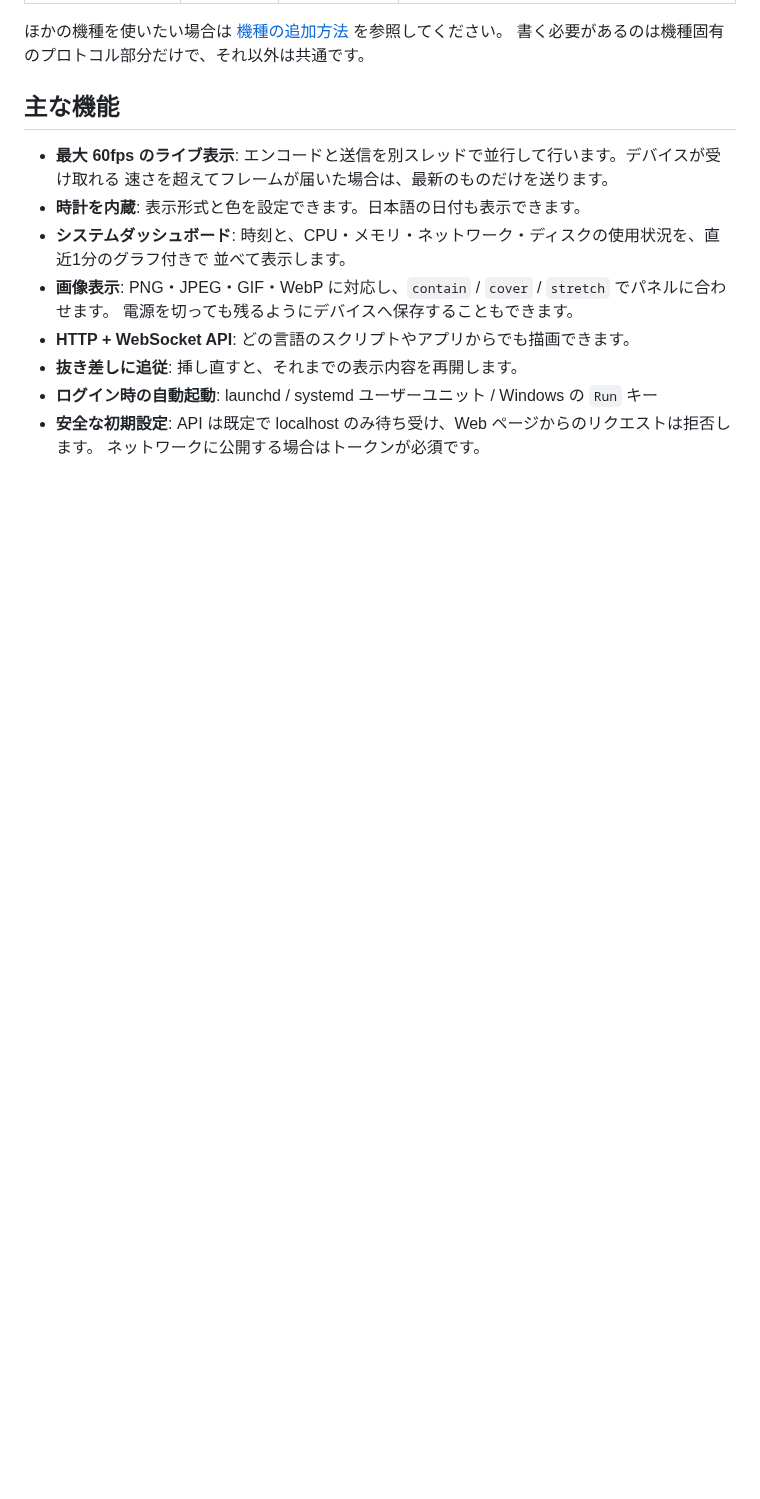
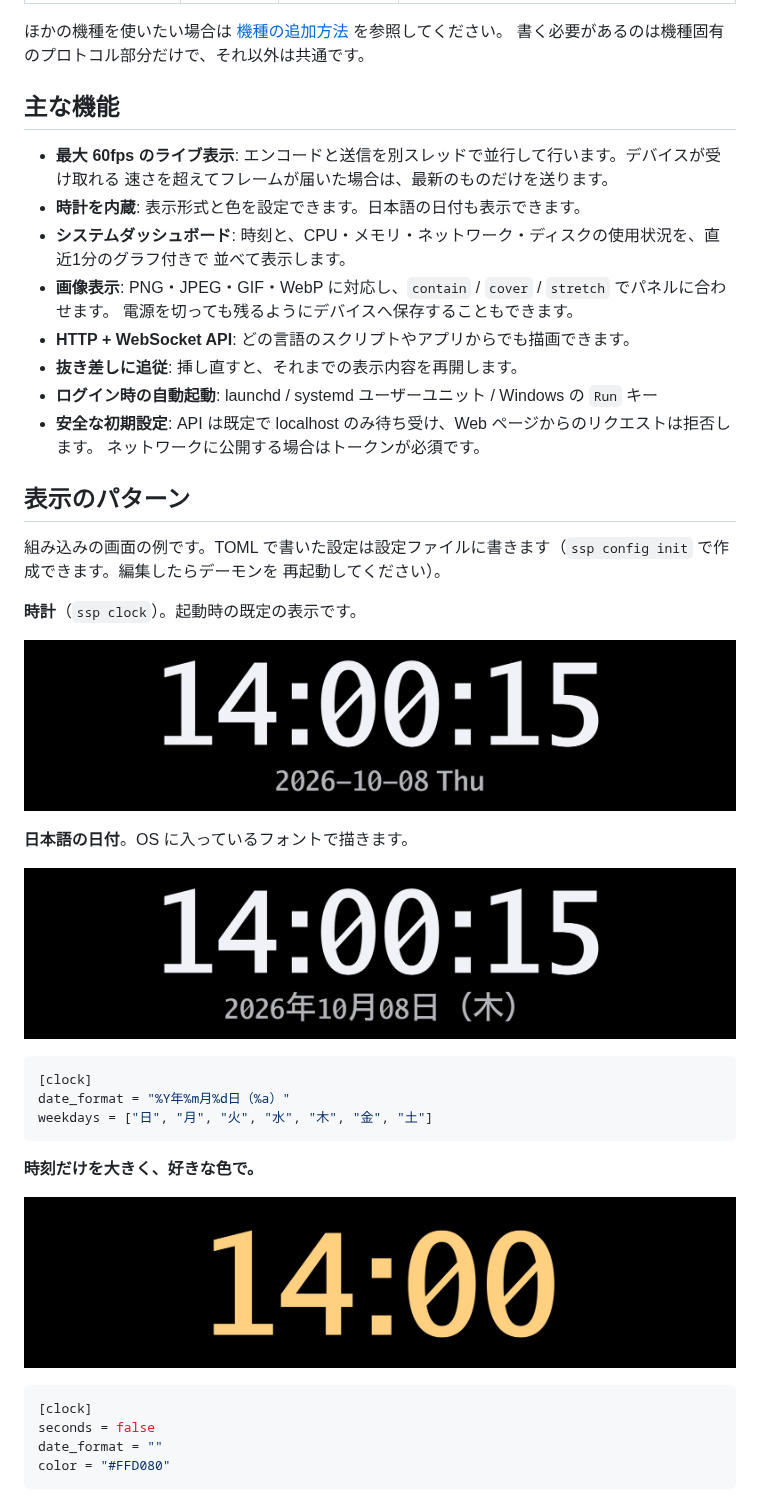
Before and after one commit to nomunomu0504/sub-screen-player, a Markdown page: README.ja.md, the part around one of its changes. Drawn GitHub-style; pictures changed too: docs/images/clock-big.png (added), docs/images/clock-ja.png (added), docs/images/clock.png (added); blank space fills up the shorter version.

````diff
--- a/README.ja.md
+++ b/README.ja.md
@@ -38,3 +38,34 @@ API を通して、他のプログラムからも自由に描画できます。
 - **ログイン時の自動起動**: launchd / systemd ユーザーユニット / Windows の `Run` キー
 - **安全な初期設定**: API は既定で localhost のみ待ち受け、Web ページからのリクエストは拒否します。
   ネットワークに公開する場合はトークンが必須です。
+
+## 表示のパターン
+
+組み込みの画面の例です。TOML で書いた設定は設定ファイルに書きます（`ssp config init` で作成できます。編集したらデーモンを
+再起動してください）。
+
+**時計**（`ssp clock`）。起動時の既定の表示です。
+
+![組み込みの時計](docs/images/clock.png)
+
+**日本語の日付**。OS に入っているフォントで描きます。
+
+![日本語の日付の時計](docs/images/clock-ja.png)
+
+```toml
+[clock]
+date_format = "%Y年%m月%d日（%a）"
+weekdays = ["日", "月", "火", "水", "木", "金", "土"]
+```
+
+**時刻だけを大きく、好きな色で。**
+
+![アンバー色の時刻だけの表示](docs/images/clock-big.png)
+
+```toml
+[clock]
+seconds = false
+date_format = ""
+color = "#FFD080"
+```
+
````
Also changed, not shown: other parts of README.ja.md (+23 -0 lines), README.md (+55 -0 lines), docs/images/dashboard-colors.png (added), docs/images/dashboard-compact.png (added), docs/images/dashboard.png (added).
